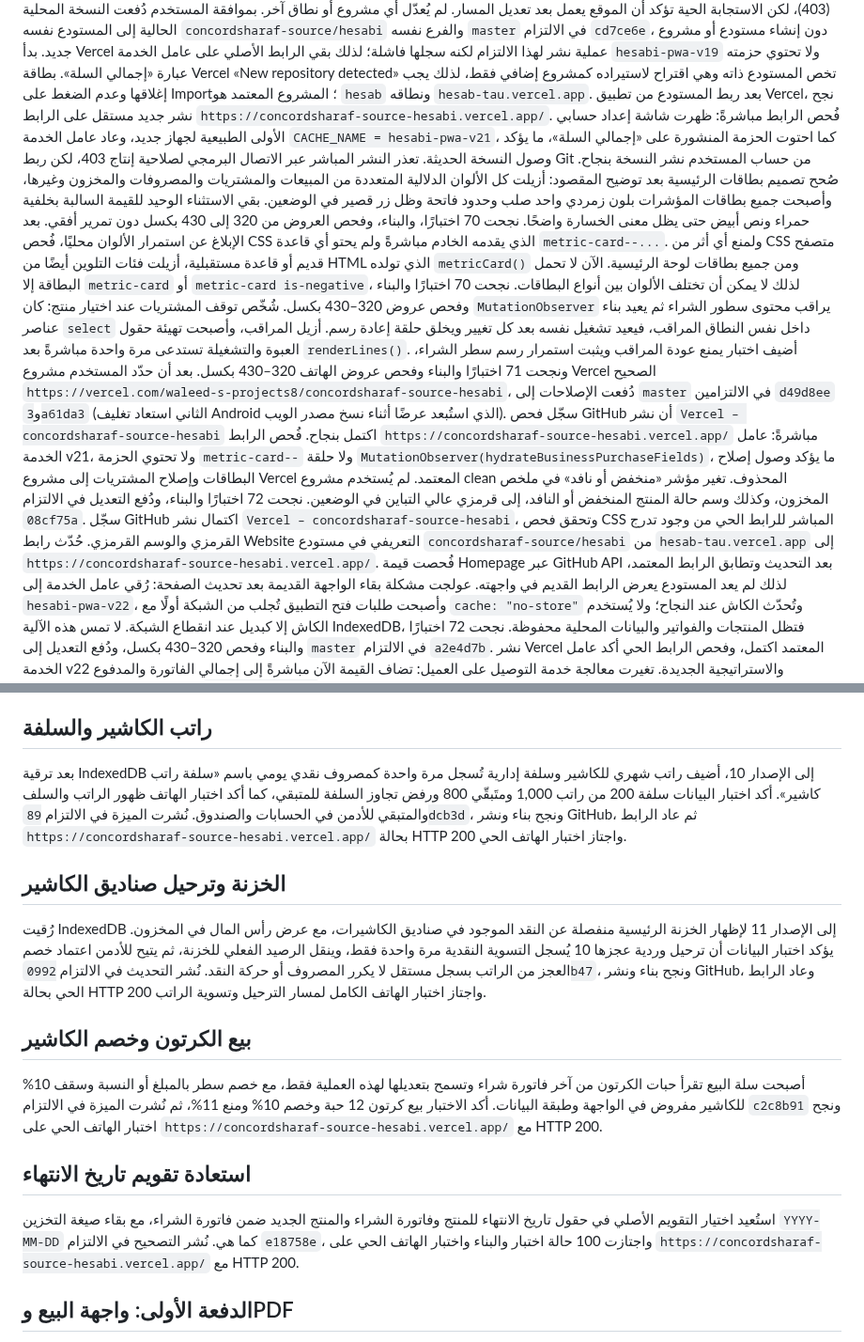
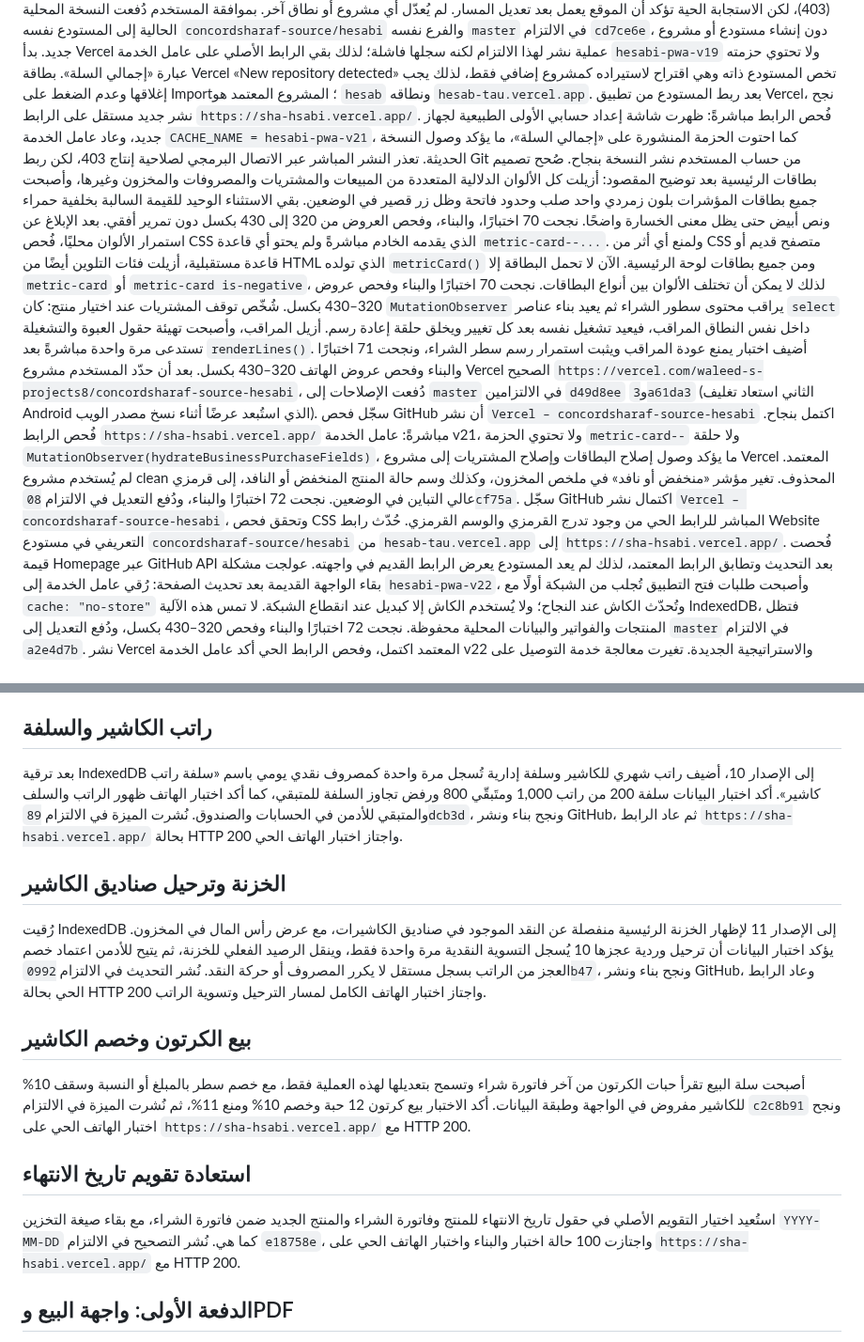
Before and after one commit to concordsharaf-source/hesabi, a Markdown page: verification-notes.md, 2 parts joined by grey strips. Shown at 94% size. Drawn GitHub-style.

Commit message:
Update Vercel deployment links

```diff
--- a/verification-notes.md
+++ b/verification-notes.md
@@ -326,13 +326,13 @@
 بعد ملاحظة أن النتيجة السابقة ما زالت تبدو كبطاقات داكنة متشابهة على الهاتف، أعيد التصميم بصورة حاسمة: الخلفيات الآن صلبة وليست متدرجة، والحدود بلون فاتح بسماكة 2 بكسل مع ظل سفلي قصير يشبه الزر. تُميّز المبيعات والنقد بالأخضر، والمشتريات والتحويلات بالأزرق، والمصروفات والديون بالبرتقالي، والأرباح بالبنفسجي، والمخزون والدفعات بالتركوازي، مع حمراء صريحة عند القيمة السالبة. نجح فحص اللوحة بصريًا بعد تسجيل الدخول، ونجحت اختبارات المشروع وبناؤه وفحص عروض 320–430 بكسل دون تمرير أفقي.
 بعد إزالة `web-pwa` من إعداد Root Directory في مشروع Vercel الذي كان يفشل، فُحص الرابط `https://hesab-tau.vercel.app/` مباشرةً وعاد بخدمة تطبيق حسابي وشاشة تسجيل الدخول، بدل خطأ البناء السابق. لم تسمح صلاحيات تكامل Vercel بقراءة قائمة عمليات النشر لهذا المشروع (403)، لكن الاستجابة الحية تؤكد أن الموقع يعمل بعد تعديل المسار. لم يُعدّل أي مشروع أو نطاق آخر.
 بموافقة المستخدم دُفعت النسخة المحلية الحالية إلى المستودع نفسه `concordsharaf-source/hesabi` والفرع نفسه `master` في الالتزام `cd7ce6e`، دون إنشاء مستودع أو مشروع جديد. بدأ Vercel عملية نشر لهذا الالتزام لكنه سجلها فاشلة؛ لذلك بقي الرابط الأصلي على عامل الخدمة `hesabi-pwa-v19` ولا تحتوي حزمته عبارة «إجمالي السلة». بطاقة Vercel «New repository detected» تخص المستودع ذاته وهي اقتراح لاستيراده كمشروع إضافي فقط، لذلك يجب إغلاقها وعدم الضغط على Import؛ المشروع المعتمد هو `hesab` ونطاقه `hesab-tau.vercel.app`.
-بعد ربط المستودع من تطبيق Vercel، نجح نشر جديد مستقل على الرابط `https://concordsharaf-source-hesabi.vercel.app/`. فُحص الرابط مباشرةً: ظهرت شاشة إعداد حسابي الأولى الطبيعية لجهاز جديد، وعاد عامل الخدمة `CACHE_NAME = hesabi-pwa-v21`، كما احتوت الحزمة المنشورة على «إجمالي السلة»، ما يؤكد وصول النسخة الحديثة. تعذر النشر المباشر عبر الاتصال البرمجي لصلاحية إنتاج 403، لكن ربط Git من حساب المستخدم نشر النسخة بنجاح.
+بعد ربط المستودع من تطبيق Vercel، نجح نشر جديد مستقل على الرابط `https://sha-hsabi.vercel.app/`. فُحص الرابط مباشرةً: ظهرت شاشة إعداد حسابي الأولى الطبيعية لجهاز جديد، وعاد عامل الخدمة `CACHE_NAME = hesabi-pwa-v21`، كما احتوت الحزمة المنشورة على «إجمالي السلة»، ما يؤكد وصول النسخة الحديثة. تعذر النشر المباشر عبر الاتصال البرمجي لصلاحية إنتاج 403، لكن ربط Git من حساب المستخدم نشر النسخة بنجاح.
 صُحح تصميم بطاقات الرئيسية بعد توضيح المقصود: أزيلت كل الألوان الدلالية المتعددة من المبيعات والمشتريات والمصروفات والمخزون وغيرها، وأصبحت جميع بطاقات المؤشرات بلون زمردي واحد صلب وحدود فاتحة وظل زر قصير في الوضعين. بقي الاستثناء الوحيد للقيمة السالبة بخلفية حمراء ونص أبيض حتى يظل معنى الخسارة واضحًا. نجحت 70 اختبارًا، والبناء، وفحص العروض من 320 إلى 430 بكسل دون تمرير أفقي.
 بعد الإبلاغ عن استمرار الألوان محليًا، فُحص CSS الذي يقدمه الخادم مباشرةً ولم يحتو أي قاعدة `metric-card--...`. ولمنع أي أثر من CSS متصفح قديم أو قاعدة مستقبلية، أزيلت فئات التلوين أيضًا من HTML الذي تولده `metricCard()` ومن جميع بطاقات لوحة الرئيسية. الآن لا تحمل البطاقة إلا `metric-card` أو `metric-card is-negative`، لذلك لا يمكن أن تختلف الألوان بين أنواع البطاقات. نجحت 70 اختبارًا والبناء وفحص عروض 320–430 بكسل.
 شُخّص توقف المشتريات عند اختيار منتج: كان `MutationObserver` يراقب محتوى سطور الشراء ثم يعيد بناء عناصر `select` داخل نفس النطاق المراقب، فيعيد تشغيل نفسه بعد كل تغيير ويخلق حلقة إعادة رسم. أزيل المراقب، وأصبحت تهيئة حقول العبوة والتشغيلة تستدعى مرة واحدة مباشرةً بعد `renderLines()`. أضيف اختبار يمنع عودة المراقب ويثبت استمرار رسم سطر الشراء، ونجحت 71 اختبارًا والبناء وفحص عروض الهاتف 320–430 بكسل.
-بعد أن حدّد المستخدم مشروع Vercel الصحيح `https://vercel.com/waleed-s-projects8/concordsharaf-source-hesabi`، دُفعت الإصلاحات إلى `master` في الالتزامين `d49d8ee` و`3a61da3` (الثاني استعاد تغليف Android الذي استُبعد عرضًا أثناء نسخ مصدر الويب). سجّل فحص GitHub أن نشر `Vercel – concordsharaf-source-hesabi` اكتمل بنجاح. فُحص الرابط `https://concordsharaf-source-hesabi.vercel.app/` مباشرةً: عامل الخدمة v21، ولا تحتوي الحزمة `metric-card--` ولا حلقة `MutationObserver(hydrateBusinessPurchaseFields)`، ما يؤكد وصول إصلاح البطاقات وإصلاح المشتريات إلى مشروع Vercel المعتمد. لم يُستخدم مشروع clean المحذوف.
+بعد أن حدّد المستخدم مشروع Vercel الصحيح `https://vercel.com/waleed-s-projects8/concordsharaf-source-hesabi`، دُفعت الإصلاحات إلى `master` في الالتزامين `d49d8ee` و`3a61da3` (الثاني استعاد تغليف Android الذي استُبعد عرضًا أثناء نسخ مصدر الويب). سجّل فحص GitHub أن نشر `Vercel – concordsharaf-source-hesabi` اكتمل بنجاح. فُحص الرابط `https://sha-hsabi.vercel.app/` مباشرةً: عامل الخدمة v21، ولا تحتوي الحزمة `metric-card--` ولا حلقة `MutationObserver(hydrateBusinessPurchaseFields)`، ما يؤكد وصول إصلاح البطاقات وإصلاح المشتريات إلى مشروع Vercel المعتمد. لم يُستخدم مشروع clean المحذوف.
 تغير مؤشر «منخفض أو نافد» في ملخص المخزون، وكذلك وسم حالة المنتج المنخفض أو النافد، إلى قرمزي عالي التباين في الوضعين. نجحت 72 اختبارًا والبناء، ودُفع التعديل في الالتزام `08cf75a`. سجّل GitHub اكتمال نشر `Vercel – concordsharaf-source-hesabi`، وتحقق فحص CSS المباشر للرابط الحي من وجود تدرج القرمزي والوسم القرمزي.
-حُدّث رابط Website التعريفي في مستودع `concordsharaf-source/hesabi` من `hesab-tau.vercel.app` إلى `https://concordsharaf-source-hesabi.vercel.app/`. فُحصت قيمة Homepage عبر GitHub API بعد التحديث وتطابق الرابط المعتمد، لذلك لم يعد المستودع يعرض الرابط القديم في واجهته.
+حُدّث رابط Website التعريفي في مستودع `concordsharaf-source/hesabi` من `hesab-tau.vercel.app` إلى `https://sha-hsabi.vercel.app/`. فُحصت قيمة Homepage عبر GitHub API بعد التحديث وتطابق الرابط المعتمد، لذلك لم يعد المستودع يعرض الرابط القديم في واجهته.
 عولجت مشكلة بقاء الواجهة القديمة بعد تحديث الصفحة: رُقي عامل الخدمة إلى `hesabi-pwa-v22`، وأصبحت طلبات فتح التطبيق تُجلب من الشبكة أولًا مع `cache: "no-store"` وتُحدّث الكاش عند النجاح؛ ولا يُستخدم الكاش إلا كبديل عند انقطاع الشبكة. لا تمس هذه الآلية IndexedDB، فتظل المنتجات والفواتير والبيانات المحلية محفوظة. نجحت 72 اختبارًا والبناء وفحص 320–430 بكسل، ودُفع التعديل إلى `master` في الالتزام `a2e4d7b`. نشر Vercel المعتمد اكتمل، وفحص الرابط الحي أكد عامل الخدمة v22 والاستراتيجية الجديدة.
 تغيرت معالجة خدمة التوصيل على العميل: تضاف القيمة الآن مباشرةً إلى إجمالي الفاتورة والمدفوع المطلوب، من دون إنشاء حركة `DELIVERY_CHARGE` أو مديونية مستقلة. لا يُطلب اختيار عميل مسجل في الدفع النقدي أو التحويل عند اختيار «على العميل»، بينما تبقى فاتورة البيع الآجل مرتبطة بالعميل وتضم التوصيل ضمن دين الفاتورة الواحد. تعرض نافذة الفاتورة والمشاركة والطباعة الحرارية وPDF عبارة «على العميل ضمن الفاتورة». نجحت 72 اختبارًا والبناء وفحص العروض 320–430 بكسل.
 صُغرت أزرار «على المحل» و«على العميل» لتكون بارتفاع 29 بكسل رفيع، ومحاذاة لأسفل خانة مبلغ التوصيل وبنفس ارتفاع حقل الإدخال نفسه، مع الحفاظ على عرض الأعمدة المتساوي في الهاتف. كما اختُصرت أزرار تنفيذ البحث عن الكود الداخلي داخل النماذج إلى «ابحث»، بينما بقي الشرح داخل حقل الإدخال. نجحت 72 اختبارًا والبناء وفحص العروض من 320 إلى 430 بكسل دون تمرير أفقي.
@@ -363,16 +363,16 @@
 أضيف نظام ورديات الصندوق للكاشير محليًا: عند دخول الكاشير يسجل المبلغ الذي استلمه من الصندوق، وعند تبديل المستخدم أو تسجيل الخروج يلزمه إدخال الجرد الفعلي قبل متابعة العملية. تُربط المبيعات النقدية بالوردية، ويحسب النظام المتوقع من مبلغ الاستلام والمبيعات، ثم يسجل العجز أو الزيادة. يظهر للأدمن في صفحة الصندوق ملخص اليوم لكل كاشير، بما يشمل وقت الدخول والخروج، والاستلام، والدخل النقدي، والمتوقع، والجرد والفرق. نجحت 95 اختبارًا وفحص هاتف تفاعلي كامل لبداية الوردية وتسليمها وعرض العجز، والبناء وفحوص الهاتف 320–430 بكسل.
 ## راتب الكاشير والسلفة
 
-بعد ترقية IndexedDB إلى الإصدار 10، أضيف راتب شهري للكاشير وسلفة إدارية تُسجل مرة واحدة كمصروف نقدي يومي باسم «سلفة راتب كاشير». أكد اختبار البيانات سلفة 200 من راتب 1,000 ومتَبقّي 800 ورفض تجاوز السلفة للمتبقي، كما أكد اختبار الهاتف ظهور الراتب والسلف والمتبقي للأدمن في الحسابات والصندوق. نُشرت الميزة في الالتزام `89dcb3d`، ونجح بناء ونشر GitHub، ثم عاد الرابط `https://concordsharaf-source-hesabi.vercel.app/` بحالة HTTP 200 واجتاز اختبار الهاتف الحي.
+بعد ترقية IndexedDB إلى الإصدار 10، أضيف راتب شهري للكاشير وسلفة إدارية تُسجل مرة واحدة كمصروف نقدي يومي باسم «سلفة راتب كاشير». أكد اختبار البيانات سلفة 200 من راتب 1,000 ومتَبقّي 800 ورفض تجاوز السلفة للمتبقي، كما أكد اختبار الهاتف ظهور الراتب والسلف والمتبقي للأدمن في الحسابات والصندوق. نُشرت الميزة في الالتزام `89dcb3d`، ونجح بناء ونشر GitHub، ثم عاد الرابط `https://sha-hsabi.vercel.app/` بحالة HTTP 200 واجتاز اختبار الهاتف الحي.
 
 ## الخزنة وترحيل صناديق الكاشير
 رُقيت IndexedDB إلى الإصدار 11 لإظهار الخزنة الرئيسية منفصلة عن النقد الموجود في صناديق الكاشيرات، مع عرض رأس المال في المخزون. يؤكد اختبار البيانات أن ترحيل وردية عجزها 10 يُسجل التسوية النقدية مرة واحدة فقط، وينقل الرصيد الفعلي للخزنة، ثم يتيح للأدمن اعتماد خصم العجز من الراتب بسجل مستقل لا يكرر المصروف أو حركة النقد. نُشر التحديث في الالتزام `0992b47`، ونجح بناء ونشر GitHub، وعاد الرابط الحي بحالة HTTP 200 واجتاز اختبار الهاتف الكامل لمسار الترحيل وتسوية الراتب.
 
 ## بيع الكرتون وخصم الكاشير
-أصبحت سلة البيع تقرأ حبات الكرتون من آخر فاتورة شراء وتسمح بتعديلها لهذه العملية فقط، مع خصم سطر بالمبلغ أو النسبة وسقف 10% للكاشير مفروض في الواجهة وطبقة البيانات. أكد الاختبار بيع كرتون 12 حبة وخصم 10% ومنع 11%، ثم نُشرت الميزة في الالتزام `c2c8b91` ونجح اختبار الهاتف الحي على `https://concordsharaf-source-hesabi.vercel.app/` مع HTTP 200.
+أصبحت سلة البيع تقرأ حبات الكرتون من آخر فاتورة شراء وتسمح بتعديلها لهذه العملية فقط، مع خصم سطر بالمبلغ أو النسبة وسقف 10% للكاشير مفروض في الواجهة وطبقة البيانات. أكد الاختبار بيع كرتون 12 حبة وخصم 10% ومنع 11%، ثم نُشرت الميزة في الالتزام `c2c8b91` ونجح اختبار الهاتف الحي على `https://sha-hsabi.vercel.app/` مع HTTP 200.
 
 ## استعادة تقويم تاريخ الانتهاء
-استُعيد اختيار التقويم الأصلي في حقول تاريخ الانتهاء للمنتج وفاتورة الشراء والمنتج الجديد ضمن فاتورة الشراء، مع بقاء صيغة التخزين `YYYY-MM-DD` كما هي. نُشر التصحيح في الالتزام `e18758e`، واجتازت 100 حالة اختبار والبناء واختبار الهاتف الحي على `https://concordsharaf-source-hesabi.vercel.app/` مع HTTP 200.
+استُعيد اختيار التقويم الأصلي في حقول تاريخ الانتهاء للمنتج وفاتورة الشراء والمنتج الجديد ضمن فاتورة الشراء، مع بقاء صيغة التخزين `YYYY-MM-DD` كما هي. نُشر التصحيح في الالتزام `e18758e`، واجتازت 100 حالة اختبار والبناء واختبار الهاتف الحي على `https://sha-hsabi.vercel.app/` مع HTTP 200.
 
 ## الدفعة الأولى: واجهة البيع وPDF
 أصبحت الأرقام المالية والكمية إنجليزية، وضُغط خصم سطر البيع بجانب أدوات الكمية، وأضيف تباين متناوب للقوائم والسجلات. كشف اختبار PDF الفعلي مرجعًا عدديًا مفقودًا في مولد الفواتير وتم إصلاحه مع مهلة آمنة لتحميل الخط العربي. يؤكد اختبار الهاتف الآن إنشاء PDF للفواتير وكشوف الحسابات والتقارير محليًا، ومشاركة PDF الفاتورة من واجهة رابط الإنتاج. نُشرت الدفعة في الالتزام `4bcf433`، ونجح الرابط الحي بحالة HTTP 200.
```
Also changed, not shown: other parts of verification-notes.md (+3 -3 lines).
